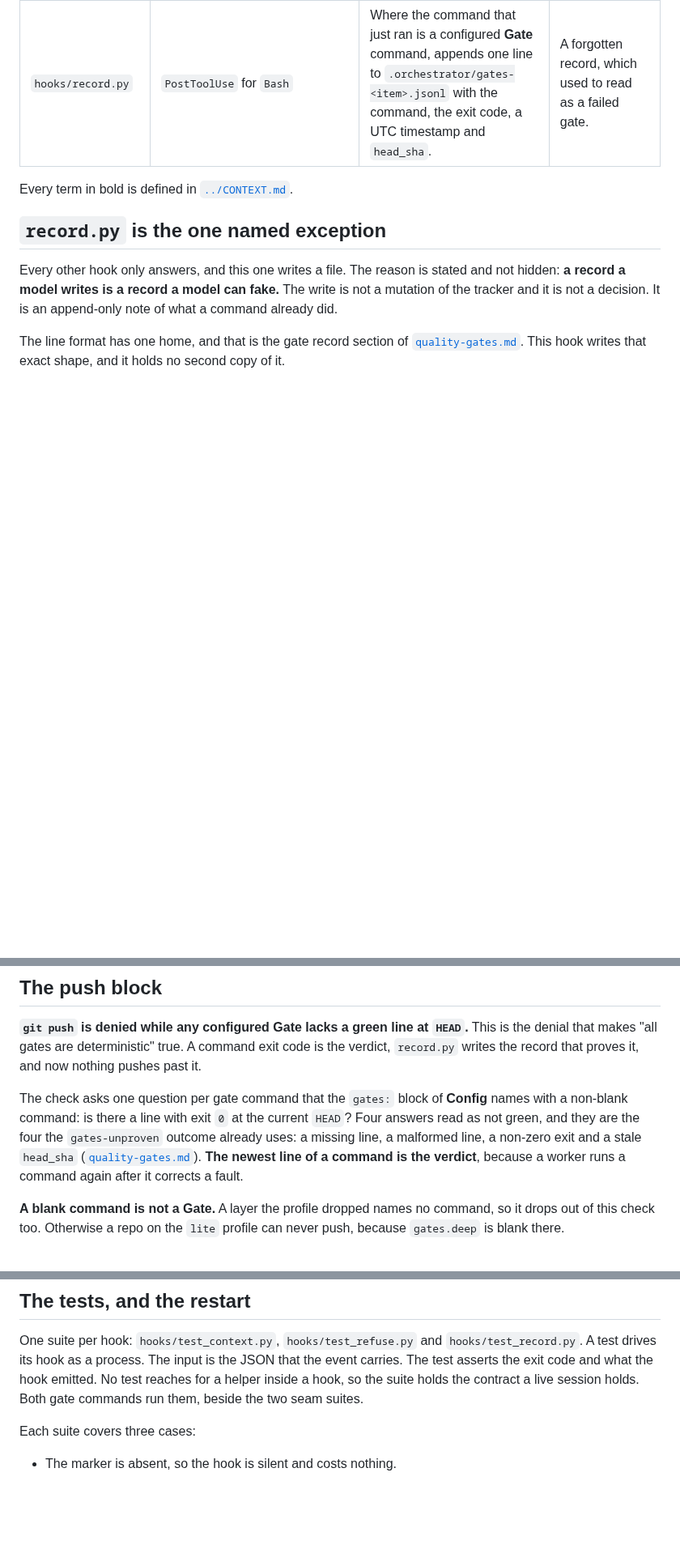
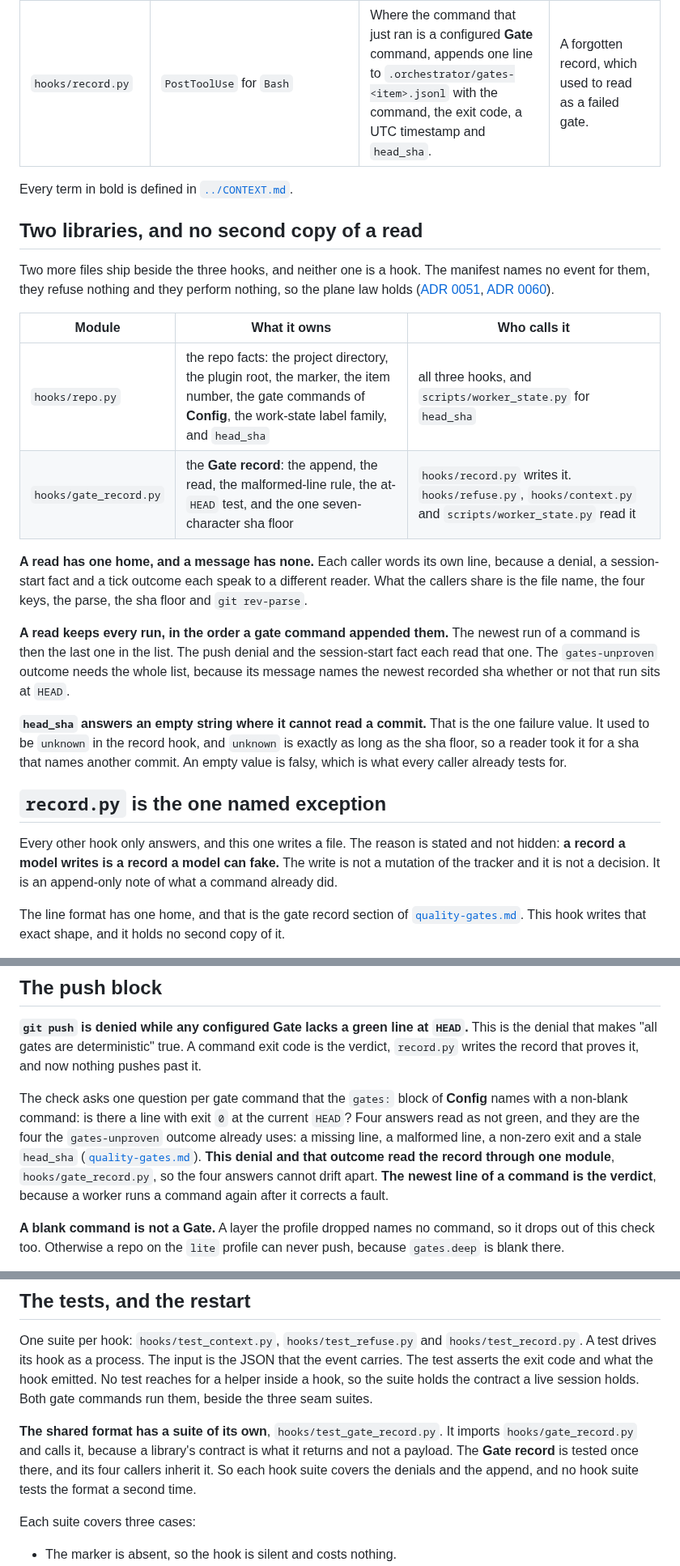
Before and after one commit to wagnersza/orchestrator-skills, a Markdown page: orchestrator/references/hooks.md, 3 parts joined by grey strips. Shown at 81% size. Rendered like a GitHub page; blank space fills up the shorter version.

Commit message:
docs(hooks): the two libraries of the plane, and the suite that owns the format
The plane reference named three hooks and no library, so a reader could not tell
where a shared read lives. It now names `hooks/repo.py` and `hooks/gate_record.py`,
who calls each one, and why neither is a hook.

Three rules that used to live only in a docstring are stated here: a read has one
home and a message has none, a read keeps every run in append order, and
`head_sha` answers an empty string where it cannot read a commit.

Co-Authored-By: Claude Opus 5 (1M context) <noreply@anthropic.com>

```diff
--- a/orchestrator/references/hooks.md
+++ b/orchestrator/references/hooks.md
@@ -27,6 +27,33 @@ supersession of ADR 0034 and every accepted risk:
 | `hooks/record.py` | `PostToolUse` for `Bash` | Where the command that just ran is a configured **Gate** command, appends one line to `.orchestrator/gates-<item>.jsonl` with the command, the exit code, a UTC timestamp and `head_sha`. | A forgotten record, which used to read as a failed gate. |
 
 Every term in bold is defined in [`../CONTEXT.md`](../CONTEXT.md).
+
+## Two libraries, and no second copy of a read
+
+Two more files ship beside the three hooks, and neither one is a hook. The manifest names
+no event for them, they refuse nothing and they perform nothing, so the plane law holds
+([ADR 0051](../docs/adr/0051-a-hook-refuses-and-a-seam-performs.md),
+[ADR 0060](../docs/adr/0060-the-manifest-names-no-standard-hook-file.md)).
+
+| Module | What it owns | Who calls it |
+|---|---|---|
+| `hooks/repo.py` | the repo facts: the project directory, the plugin root, the marker, the item number, the gate commands of **Config**, the work-state label family, and `head_sha` | all three hooks, and `scripts/worker_state.py` for `head_sha` |
+| `hooks/gate_record.py` | the **Gate record**: the append, the read, the malformed-line rule, the at-`HEAD` test, and the one seven-character sha floor | `hooks/record.py` writes it. `hooks/refuse.py`, `hooks/context.py` and `scripts/worker_state.py` read it |
+
+**A read has one home, and a message has none.** Each caller words its own line, because a
+denial, a session-start fact and a tick outcome each speak to a different reader. What the
+callers share is the file name, the four keys, the parse, the sha floor and
+`git rev-parse`.
+
+**A read keeps every run, in the order a gate command appended them.** The newest run of a
+command is then the last one in the list. The push denial and the session-start fact each
+read that one. The `gates-unproven` outcome needs the whole list, because its message names
+the newest recorded sha whether or not that run sits at `HEAD`.
+
+**`head_sha` answers an empty string where it cannot read a commit.** That is the one
+failure value. It used to be `unknown` in the record hook, and `unknown` is exactly as long
+as the sha floor, so a reader took it for a sha that names another commit. An empty value
+is falsy, which is what every caller already tests for.
 
 ## `record.py` is the one named exception
 
@@ -58,8 +85,10 @@ The check asks one question per gate command that the `gates:` block of **Config
 with a non-blank command: is there a line with exit `0` at the current `HEAD`? Four
 answers read as not green, and they are the four the `gates-unproven` outcome already
 uses: a missing line, a malformed line, a non-zero exit and a stale `head_sha`
-([`quality-gates.md`](quality-gates.md)). **The newest line of a command is the
-verdict**, because a worker runs a command again after it corrects a fault.
+([`quality-gates.md`](quality-gates.md)). **This denial and that outcome read the record
+through one module**, `hooks/gate_record.py`, so the four answers cannot drift apart. **The
+newest line of a command is the verdict**, because a worker runs a command again after it
+corrects a fault.
 
 **A blank command is not a Gate.** A layer the profile dropped names no command, so it
 drops out of this check too. Otherwise a repo on the `lite` profile can never push,
@@ -151,7 +183,13 @@ One suite per hook: `hooks/test_context.py`, `hooks/test_refuse.py` and
 `hooks/test_record.py`. A test drives its hook as a process. The input is the JSON that
 the event carries. The test asserts the exit code and what the hook emitted. No test
 reaches for a helper inside a hook, so the suite holds the contract a live session
-holds. Both gate commands run them, beside the two seam suites.
+holds. Both gate commands run them, beside the three seam suites.
+
+**The shared format has a suite of its own**, `hooks/test_gate_record.py`. It imports
+`hooks/gate_record.py` and calls it, because a library's contract is what it returns and
+not a payload. The **Gate record** is tested once there, and its four callers inherit it.
+So each hook suite covers the denials and the append, and no hook suite tests the format
+a second time.
 
 Each suite covers three cases:
 
```
Also changed, not shown: other parts of orchestrator/references/hooks.md (+3 -0 lines).
